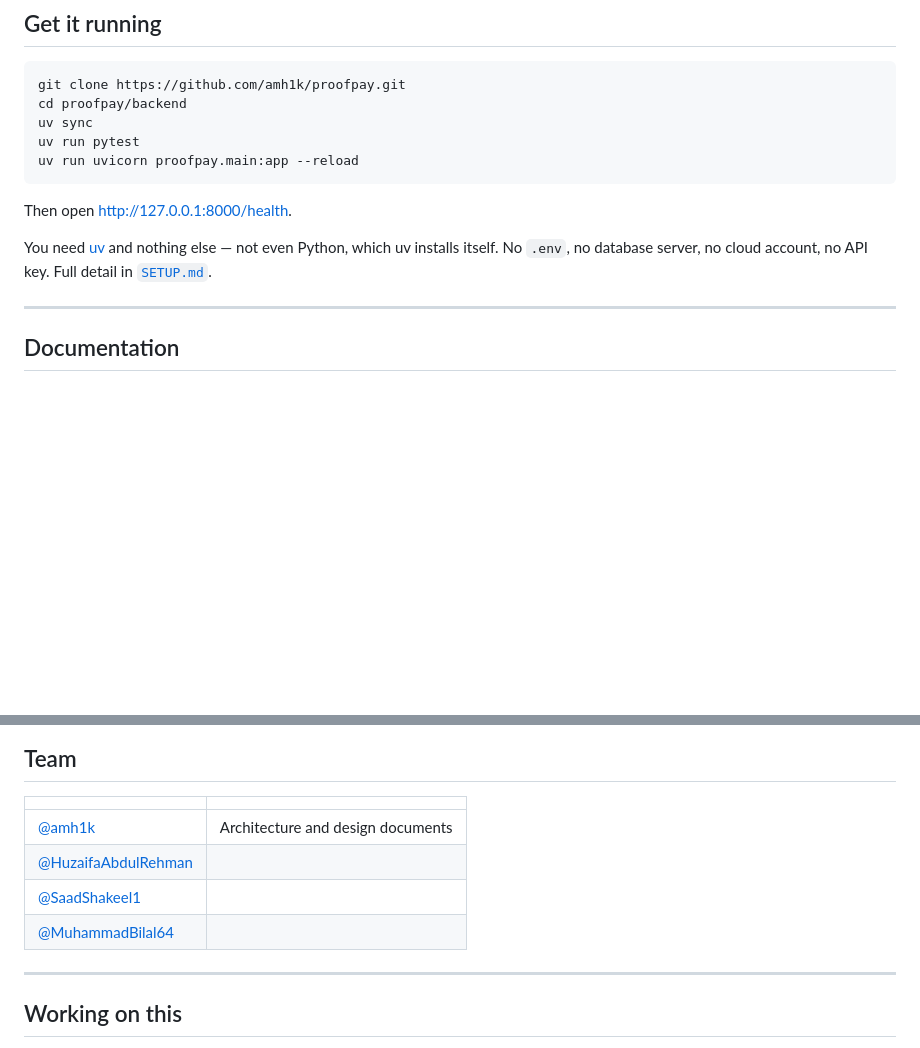
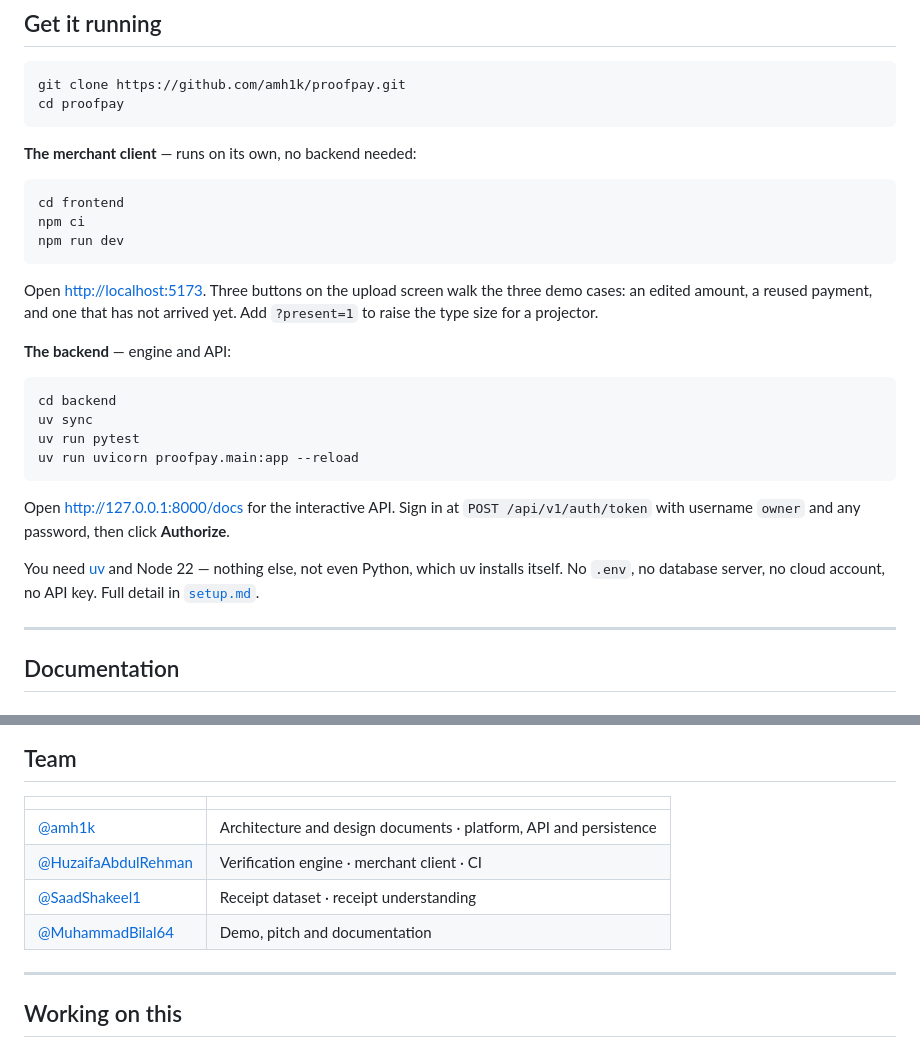
Before and after one commit to amh1k/proofpay, a Markdown page: README.md, 2 parts joined by grey strips. Drawn GitHub-style; blank space fills up the shorter version.

Commit message:
docs: update run instructions and team roles

````diff
--- a/README.md
+++ b/README.md
@@ -31,17 +31,36 @@ strategy, and the licence rules. Then read the guide for your phase in
 
 ```bash
 git clone https://github.com/amh1k/proofpay.git
-cd proofpay/backend
+cd proofpay
+```
+
+**The merchant client** — runs on its own, no backend needed:
+
+```bash
+cd frontend
+npm ci
+npm run dev
+```
+
+Open <http://localhost:5173>. Three buttons on the upload screen walk the three demo cases:
+an edited amount, a reused payment, and one that has not arrived yet. Add `?present=1` to raise
+the type size for a projector.
+
+**The backend** — engine and API:
+
+```bash
+cd backend
 uv sync
 uv run pytest
 uv run uvicorn proofpay.main:app --reload
 ```
 
-Then open <http://127.0.0.1:8000/health>.
+Open <http://127.0.0.1:8000/docs> for the interactive API. Sign in at `POST /api/v1/auth/token`
+with username `owner` and any password, then click **Authorize**.
 
-You need [uv](https://docs.astral.sh/uv/) and nothing else — not even Python, which uv installs
-itself. No `.env`, no database server, no cloud account, no API key. Full detail in
-[`SETUP.md`](docs/setup.md).
+You need [uv](https://docs.astral.sh/uv/) and Node 22 — nothing else, not even Python, which uv
+installs itself. No `.env`, no database server, no cloud account, no API key. Full detail in
+[`setup.md`](docs/setup.md).
 
 ---
 
@@ -123,10 +142,10 @@ key degrades quality but never breaks the demo.
 
 | | |
 |---|---|
-| [@amh1k](https://github.com/amh1k) | Architecture and design documents |
-| [@HuzaifaAbdulRehman](https://github.com/HuzaifaAbdulRehman) | |
-| [@SaadShakeel1](https://github.com/SaadShakeel1) | |
-| [@MuhammadBilal64](https://github.com/MuhammadBilal64) | |
+| [@amh1k](https://github.com/amh1k) | Architecture and design documents · platform, API and persistence |
+| [@HuzaifaAbdulRehman](https://github.com/HuzaifaAbdulRehman) | Verification engine · merchant client · CI |
+| [@SaadShakeel1](https://github.com/SaadShakeel1) | Receipt dataset · receipt understanding |
+| [@MuhammadBilal64](https://github.com/MuhammadBilal64) | Demo, pitch and documentation |
 
 ---
 
````
